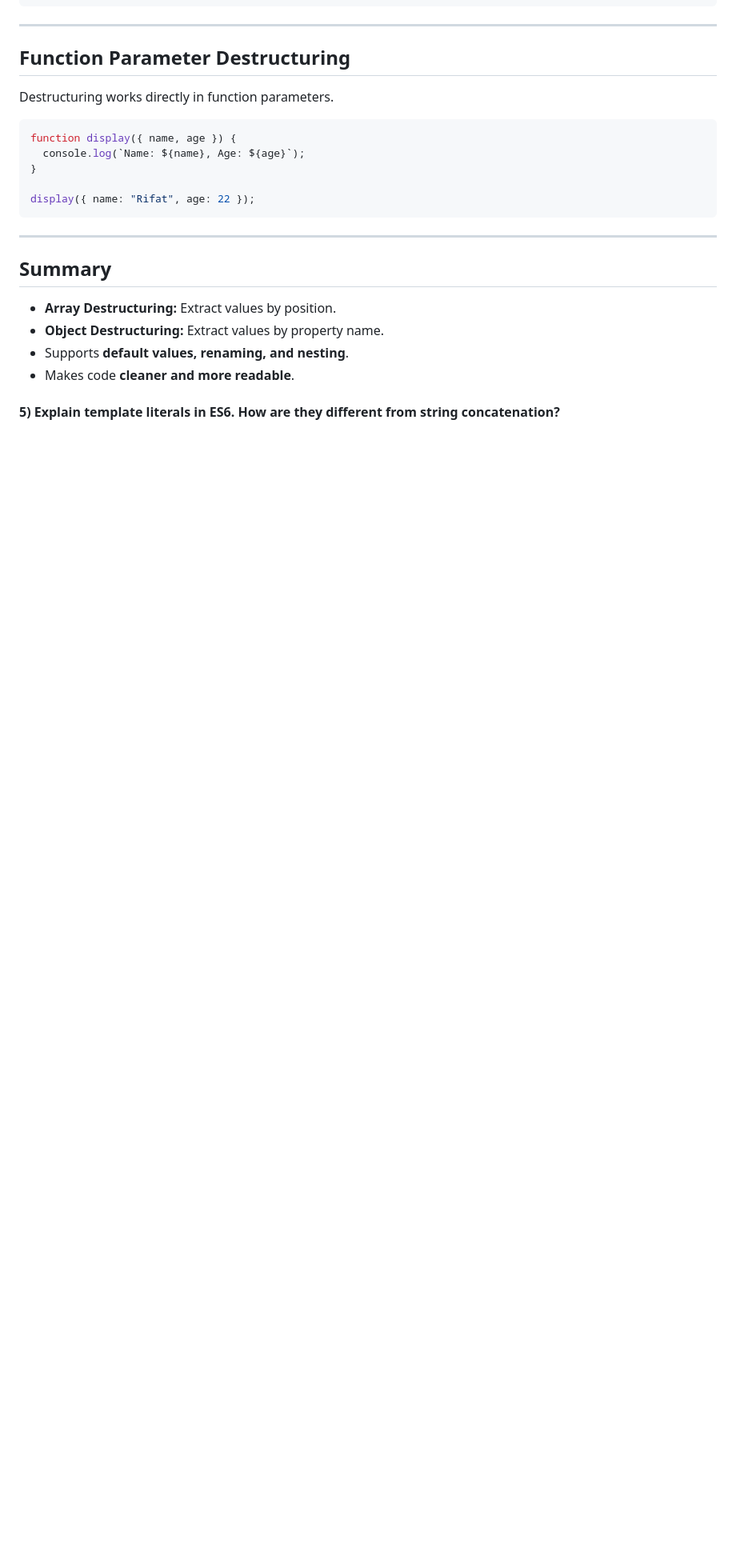
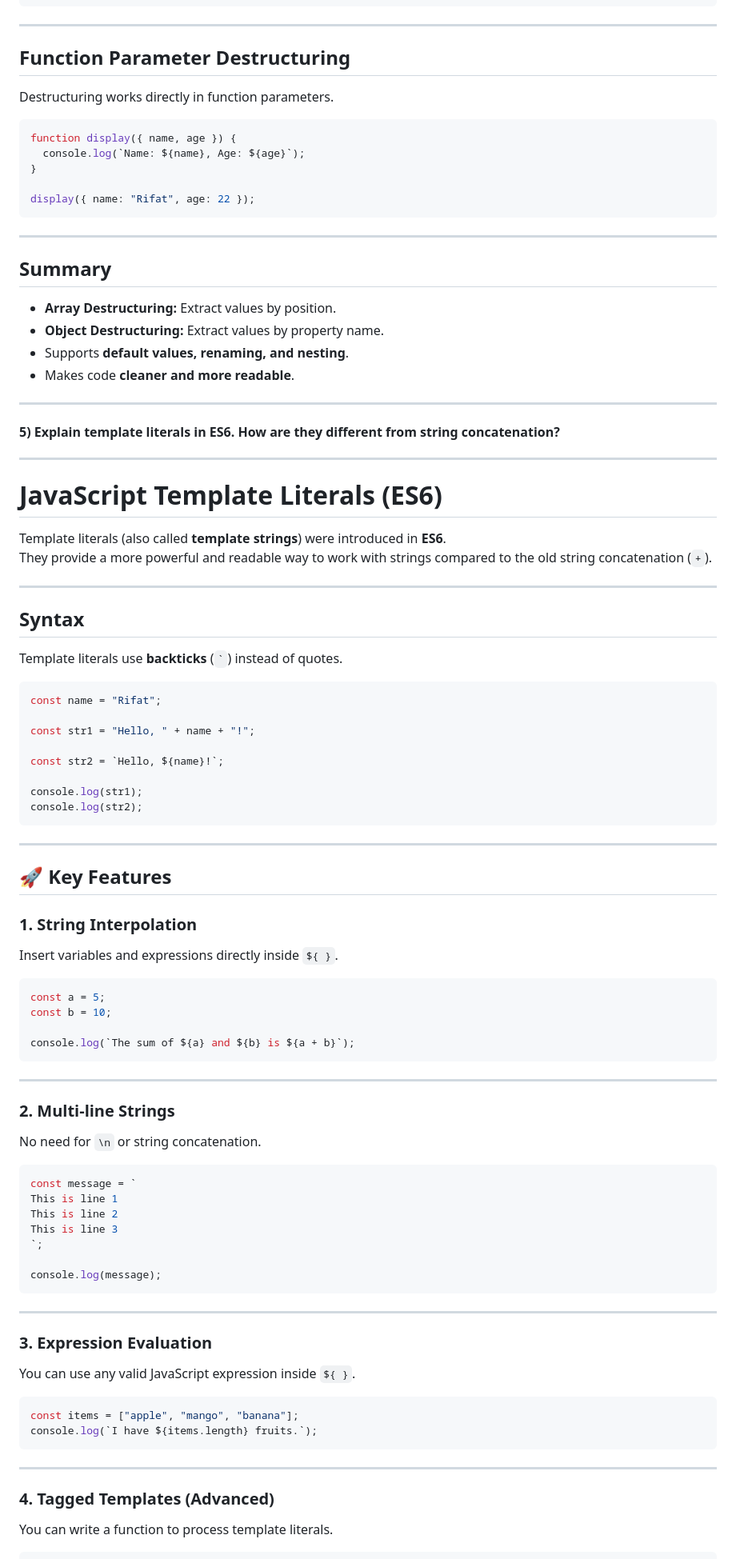
Before and after one commit to rifatsamjid/B12A06-Green-Earth, a Markdown page: README.md, the part around the change printed below. Shown: that part at 80% size. Drawn GitHub-style; blank space fills up the shorter version.

Commit message:
answer the final question , question number 5

````diff
--- a/README.md
+++ b/README.md
@@ -319,4 +319,79 @@ display({ name: "Rifat", age: 22 });
 - Supports **default values, renaming, and nesting**.
 - Makes code **cleaner and more readable**.
 
+---
+
 #### 5) Explain template literals in ES6. How are they different from string concatenation?
+
+---
+
+# JavaScript Template Literals (ES6)
+
+Template literals (also called **template strings**) were introduced in **ES6**.
+They provide a more powerful and readable way to work with strings compared to the old string concatenation (`+`).
+
+---
+
+## Syntax
+
+Template literals use **backticks** (`` ` ``) instead of quotes.
+
+```js
+const name = "Rifat";
+
+const str1 = "Hello, " + name + "!";
+
+const str2 = `Hello, ${name}!`;
+
+console.log(str1);
+console.log(str2);
+```
+
+---
+
+## 🚀 Key Features
+
+### 1. **String Interpolation**
+
+Insert variables and expressions directly inside `${ }`.
+
+```js
+const a = 5;
+const b = 10;
+
+console.log(`The sum of ${a} and ${b} is ${a + b}`);
+```
+
+---
+
+### 2. **Multi-line Strings**
+
+No need for `\n` or string concatenation.
+
+```js
+const message = `
+This is line 1
+This is line 2
+This is line 3
+`;
+
+console.log(message);
+```
+
+---
+
+### 3. **Expression Evaluation**
+
+You can use any valid JavaScript expression inside `${ }`.
+
+```js
+const items = ["apple", "mango", "banana"];
+console.log(`I have ${items.length} fruits.`);
+```
+
+---
+
+### 4. **Tagged Templates (Advanced)**
+
+You can write a function to process template literals.
+
````
Also changed, not shown: other parts of README.md (+21 -0 lines).
